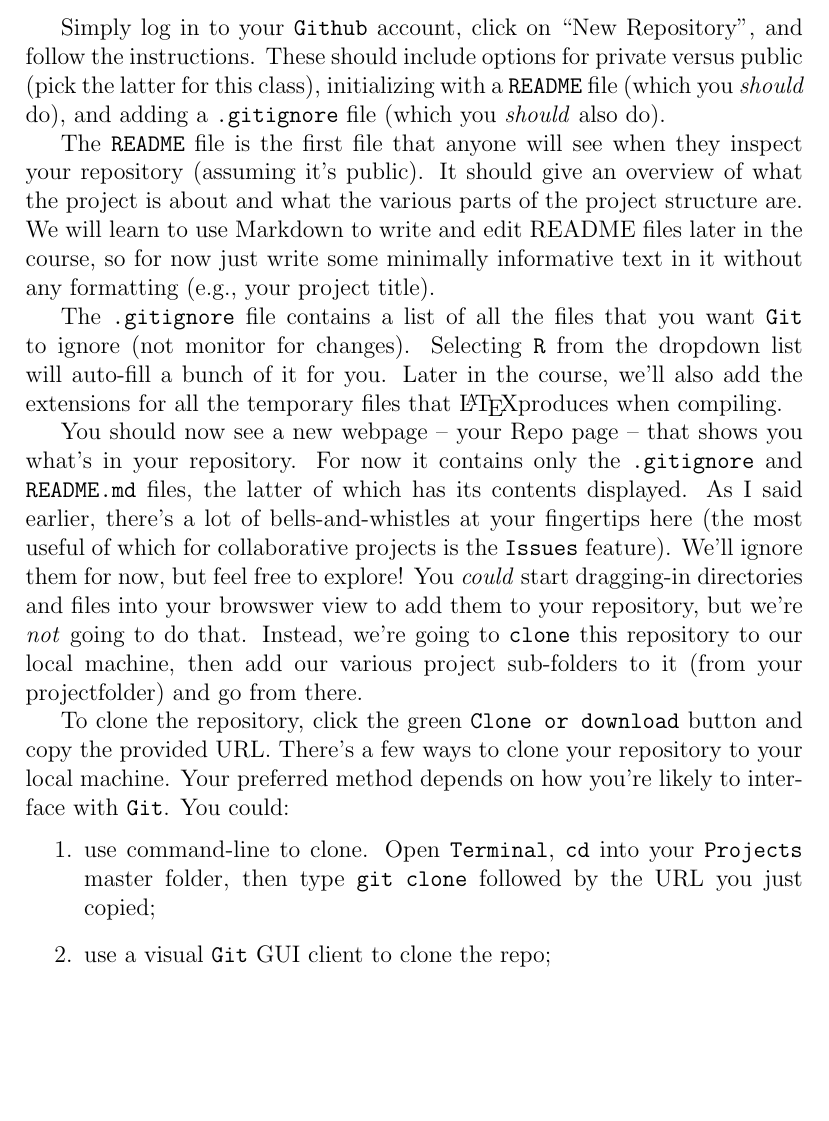
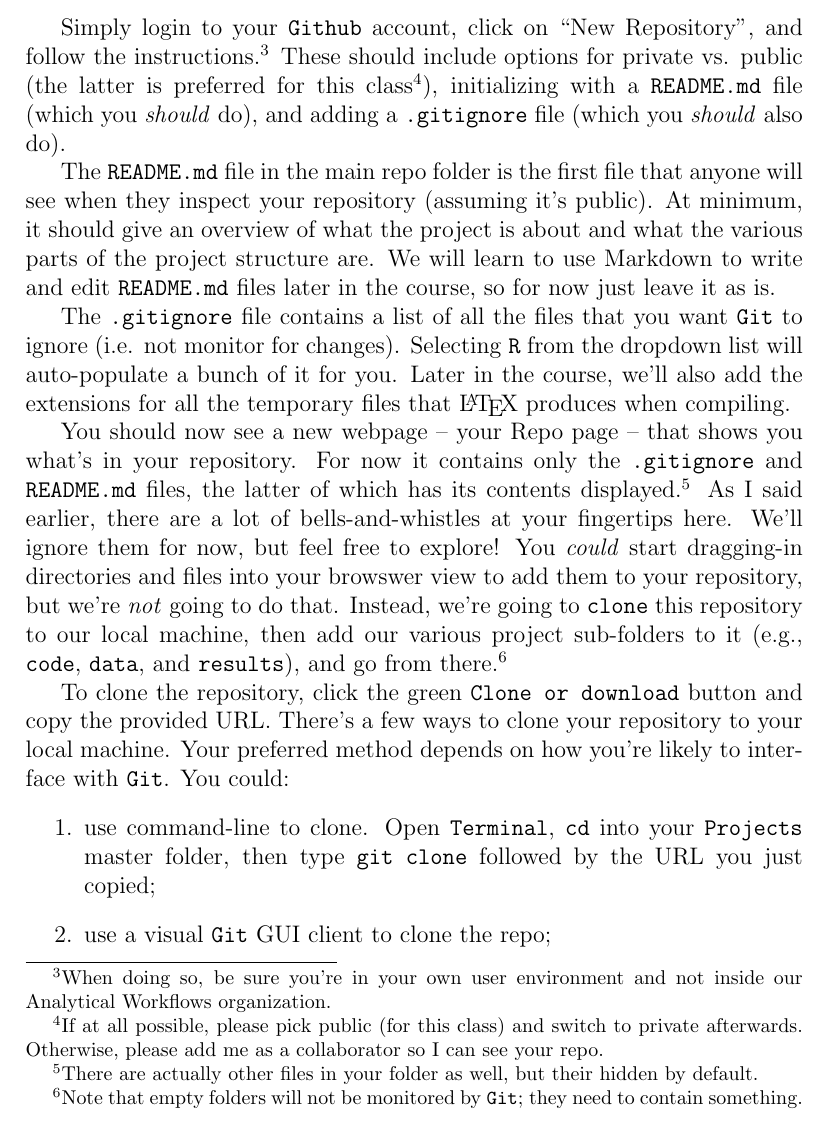
Before and after one commit to analyticalworkflows/TeachingMaterials, a LaTeX document (classes/VersionControl_Git_part_1/tex/Intro2Git.tex): part of page 4 of 8, cut so that both start at the same text, the shorter picture padded with empty space. Compiled offline with pdfLaTeX.

Commit message:
Fix typos in Intro2Git

```diff
--- a/classes/VersionControl_Git_part_1/tex/Intro2Git.tex
+++ b/classes/VersionControl_Git_part_1/tex/Intro2Git.tex
@@ -100,23 +99,23 @@ Indeed, command-line is the default way to interact with \texttt{Git}.\footnote{
 Instead, we're mostly going to make use of the tools made available through \texttt{Github}, starting with the very first step of initiating a repository and getting some minimal information associated with it.
 That is, rather than creating and setting up a repository on our computer by command-line and then connecting it to \texttt{Github}, we'll create and set up the repository on \texttt{Github} and then clone it to our local master folder of projects.
 
-Simply log in to your \texttt{Github} account, click on ``New Repository'', and follow the instructions.
-These should include options for private versus public (pick the latter for this class), initializing with a \texttt{README} file (which you \emph{should} do), and adding a \texttt{.gitignore} file (which you \emph{should} also do).
+Simply login to your \texttt{Github} account, click on ``New Repository'', and follow the instructions.\footnote{When doing so, be sure you're in your own user environment and not inside our Analytical Workflows organization.}
+These should include options for private vs. public (the latter is preferred for this class\footnote{If at all possible, please pick public (for this class) and switch to private afterwards.  Otherwise, please add me as a collaborator so I can see your repo.}), initializing with a \texttt{README.md} file (which you \emph{should} do), and adding a \texttt{.gitignore} file (which you \emph{should} also do).
 
-The \texttt{README} file is the first file that anyone will see when they inspect your repository (assuming it's public).
-It should give an overview of what the project is about and what the various parts of the project structure are.
-We will learn to use Markdown to write and edit README files later in the course, so for now just write some minimally informative text in it without any formatting (e.g., your project title).
+The \texttt{README.md} file in the main repo folder is the first file that anyone will see when they inspect your repository (assuming it's public).
+At minimum, it should give an overview of what the project is about and what the various parts of the project structure are.
+We will learn to use Markdown to write and edit \texttt{README.md} files later in the course, so for now just leave it as is.
 
-The \texttt{.gitignore} file contains a list of all the files that you want \texttt{Git} to ignore (not monitor for changes).
-Selecting \texttt{R} from the dropdown list will auto-fill a bunch of it for you.
-Later in the course, we'll also add the extensions for all the temporary files that \LaTeX produces when compiling.
+The \texttt{.gitignore} file contains a list of all the files that you want \texttt{Git} to ignore (i.e. not monitor for changes).
+Selecting \texttt{R} from the dropdown list will auto-populate a bunch of it for you.
+Later in the course, we'll also add the extensions for all the temporary files that \LaTeX\ produces when compiling.
 
 You should now see a new webpage -- your Repo page -- that shows you what's in your repository.
-For now it contains only the \texttt{.gitignore} and \texttt{README.md} files, the latter of which has its contents displayed.
-As I said earlier, there's a lot of bells-and-whistles at your fingertips here (the most useful of which for collaborative projects is the \texttt{Issues} feature).
+For now it contains only the \texttt{.gitignore} and \texttt{README.md} files, the latter of which has its contents displayed.\footnote{There are actually other files in your folder as well, but their hidden by default.}
+As I said earlier, there are a lot of bells-and-whistles at your fingertips here.
 We'll ignore them for now, but feel free to explore!
 You \emph{could} start dragging-in directories and files into your browswer view to add them to your repository, but we're \emph{not} going to do that.
-Instead, we're going to \texttt{clone} this repository to our local machine, then add our various project sub-folders to it (from your projectfolder) and go from there.
+Instead, we're going to \texttt{clone} this repository to our local machine, then add our various project sub-folders to it (e.g., \texttt{code}, \texttt{data}, and \texttt{results}), and go from there.\footnote{Note that empty folders will not be monitored by \texttt{Git}; they need to contain something.}
 
 To clone the repository, click the green \texttt{Clone or download} button and copy the provided URL.
 There's a few ways to clone your repository to your local machine.
```
Also changed, not shown: classes/VersionControl_Git_part_1/tex/Intro2Git.pdf, classes/VersionControl_Git_part_1/tex/Intro2Git.tex (13 more changed lines).
